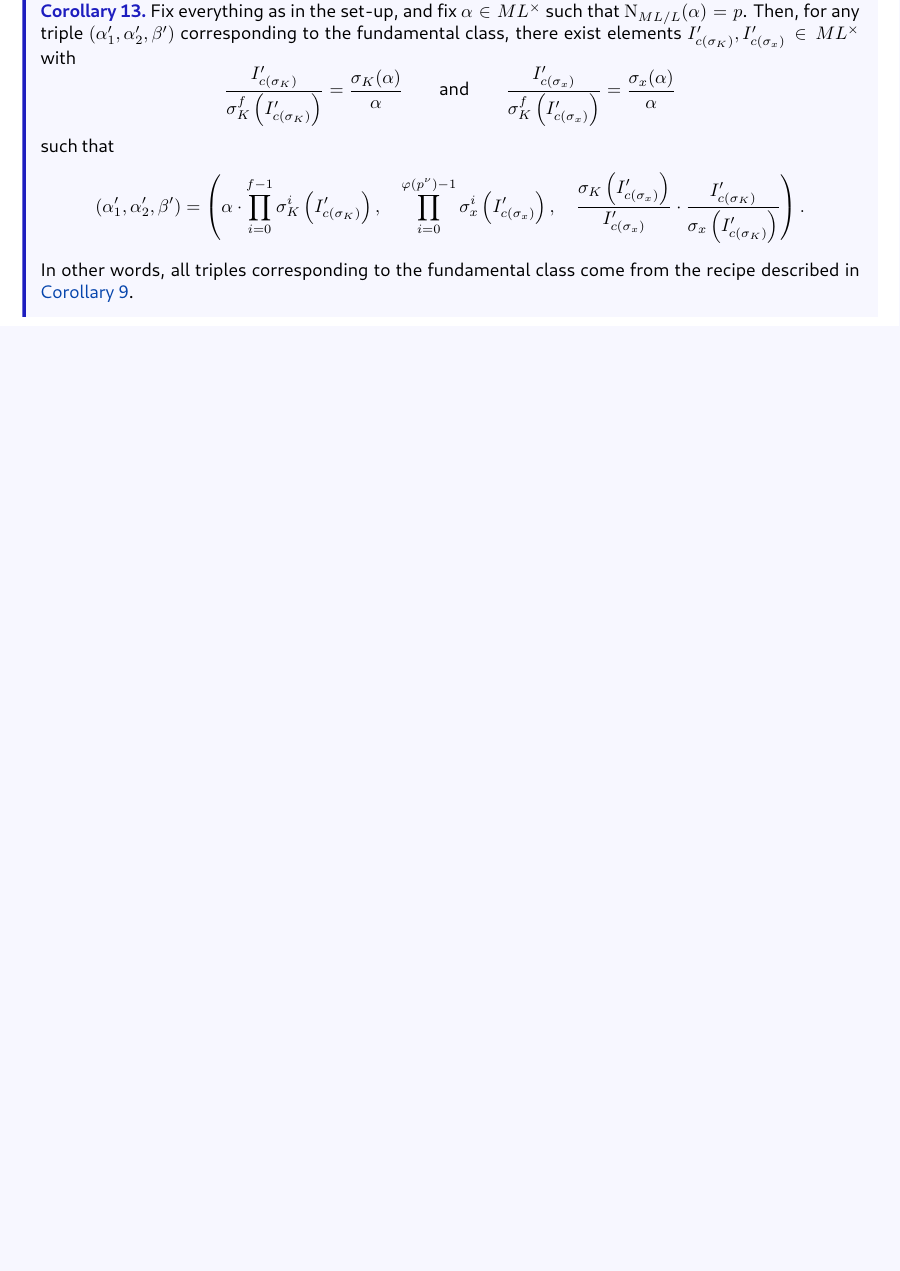
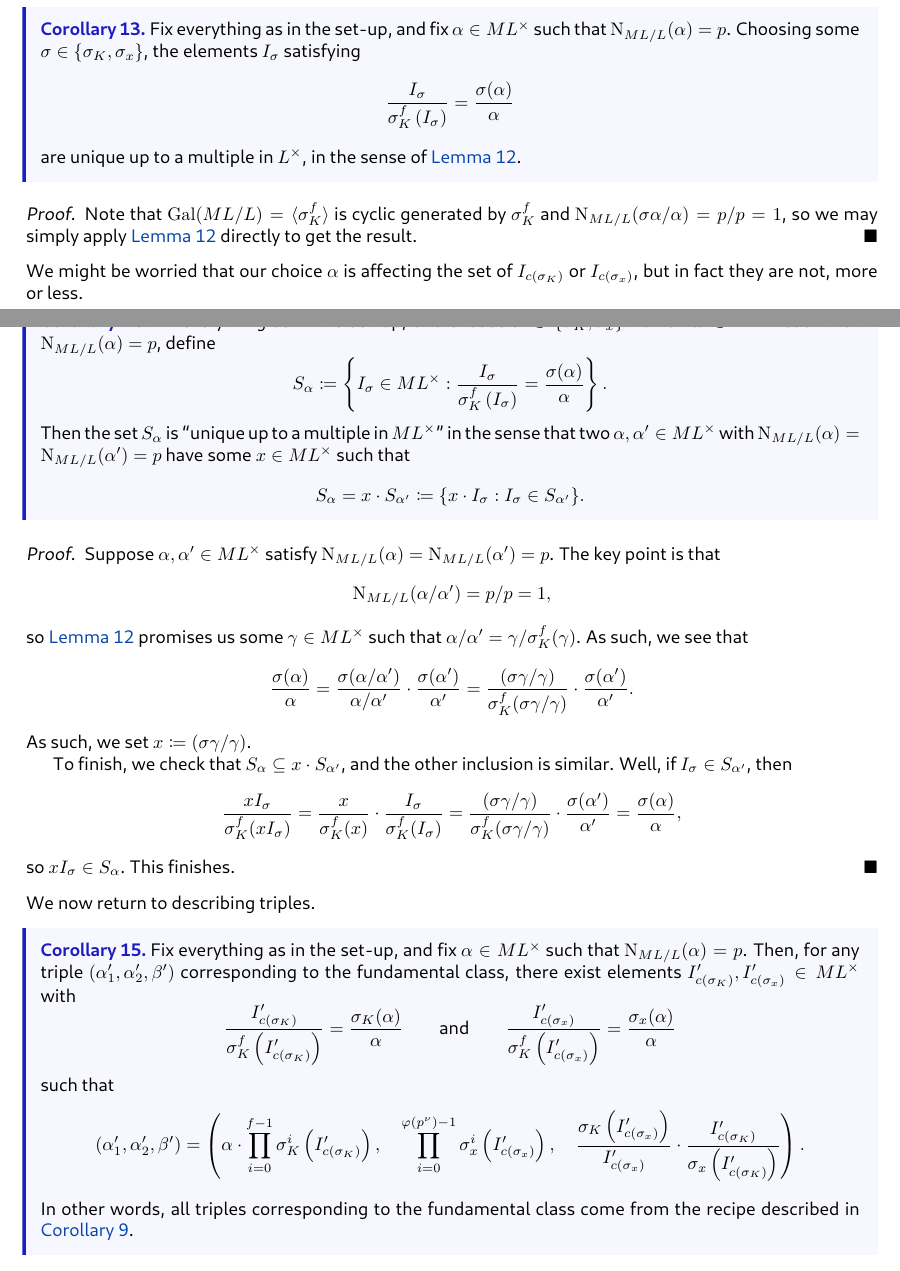
Before and after one commit to dFoiler/handouts, a LaTeX paper (localfund.tex): part of page 18 of 19 before the commit and two parts of pages 17 and 18 of 20 after it, the two joined at a grey line, cut at the place of the change, the shorter picture padded with empty space. The pictures show the PDF file localfund.pdf that the author committed with the source.

Commit message:
local fund independence of Is and of alpha

```diff
--- a/localfund.tex
+++ b/localfund.tex
@@ -627,7 +627,7 @@ Next we show the relations.
 \subsection{Consequences}
 With some checks out of the way, here are some actual consequences. To begin, we state Hilbert's Theorem 90.
 \begin{lemma} \label{lem:hilbert90}
-	Suppose that $L/K$ is a (finite) cyclic extension of fields such that $\Gamma\coloneqq\op{Gal}(L/K)$ is generated by $\sigma\in\Gamma$. Given some $\alpha\in L^\times$ such that $\op N(\alpha)=1$, there exists $\beta_0\in L^\times$ such that $\alpha=\beta_0/\sigma\beta_0$. In fact, this $\beta_0$ is unique ``up to a multiple in $K^\times$'' in that
+	Suppose that $L/K$ is a (finite) cyclic extension of fields such that $\Gamma\coloneqq\op{Gal}(L/K)$ is generated by $\sigma\in\Gamma$. Given some $\alpha\in L^\times$ such that $\op N(\alpha)=1$, there exists $\beta_0\in L^\times$ such that $\alpha=\beta_0/\sigma\beta_0$. In fact, this $\beta_0$ is unique ``up to a multiple in $K^\times$'' in the sense that
 	\[\left\{\beta\in L^\times:\alpha=\beta/\sigma\beta\right\}=\left\{x\beta_0:x\in K^\times\right\}.\]
 \end{lemma}
 \begin{proof}
@@ -637,7 +637,43 @@ With some checks out of the way, here are some actual consequences. To begin, we
 	\[\sigma(\beta/\beta_0)=(\sigma\beta)/(\sigma\beta_0)=\beta/\beta_0,\]
 	so $\beta/\beta_0\in K^\times$ and $\beta=(\beta/\beta_0)\cdot\beta_0$.
 \end{proof}
-And here are two quick consequences of this.
+And here are some quick consequences of this.
+\begin{cor}
+	Fix everything as in the set-up, and fix $\alpha\in ML^\times$ such that $\op N_{ML/L}(\alpha)=p$. Choosing some $\sigma\in\{\sigma_K,\sigma_x\}$, the elements $I_{\sigma}$ satisfying
+	\[\frac{I_{\sigma}}{\sigma_K^f\left(I_{\sigma}\right)}=\frac{\sigma(\alpha)}{\alpha}\]
+	are unique up to a multiple in $L^\times$, in the sense of \autoref{lem:hilbert90}.
+\end{cor}
+\begin{proof}
+	Note that $\op{Gal}(ML/L)=\langle\sigma_K^f\rangle$ is cyclic generated by $\sigma_K^f$ and $\op N_{ML/L}(\sigma\alpha/\alpha)=p/p=1$, so we may simply apply \autoref{lem:hilbert90} directly to get the result.
+\end{proof}
+We might be worried that our choice $\alpha$ is affecting the set of $I_{c(\sigma_K)}$ or $I_{c(\sigma_x)}$, but in fact they are not, more or less.
+\begin{cor}
+	Fix everything as in the set-up, and choose $\sigma\in\{\sigma_K,\sigma_x\}$. Given $\alpha\in ML^\times$ such that $\op N_{ML/L}(\alpha)=p$, define
+	\[S_\alpha\coloneqq\left\{I_\sigma\in ML^\times:\frac{I_{\sigma}}{\sigma_K^f\left(I_{\sigma}\right)}=\frac{\sigma(\alpha)}{\alpha}\right\}.\]
+	Then the set $S_\alpha$ is ``unique up to a multiple in $ML^\times$'' in the sense that two $\alpha,\alpha'\in ML^\times$ with $\op N_{ML/L}(\alpha)=\op N_{ML/L}(\alpha')=p$ have some $x\in ML^\times$ such that
+	\[S_{\alpha}=x\cdot S_{\alpha'}\coloneqq\{x\cdot I_\sigma:I_\sigma\in S_{\alpha'}\}.\]
+\end{cor}
+\begin{proof}
+	Suppose $\alpha,\alpha'\in ML^\times$ satisfy $\op N_{ML/L}(\alpha)=\op N_{ML/L}(\alpha')=p$. The key point is that
+	\[\op N_{ML/L}(\alpha/\alpha')=p/p=1,\]
+	so \autoref{lem:hilbert90} promises us some $\gamma\in ML^\times$ such that $\alpha/\alpha'=\gamma/\sigma_K^f(\gamma)$. As such, we see that
+	\[\frac{\sigma(\alpha)}{\alpha}=\frac{\sigma(\alpha/\alpha')}{\alpha/\alpha'}\cdot\frac{\sigma(\alpha')}{\alpha'}=\frac{(\sigma\gamma/\gamma)}{\sigma_K^f(\sigma\gamma/\gamma)}\cdot\frac{\sigma(\alpha')}{\alpha'}.\]
+	As such, we set $x\coloneqq(\sigma\gamma/\gamma)$.
+
+	To finish, we check that $S_\alpha\subseteq x\cdot S_{\alpha'}$, and the other inclusion is similar. Well, if $I_\sigma\in S_{\alpha'}$, then
+	\[\frac{xI_\sigma}{\sigma_K^f(xI_\sigma)}=\frac x{\sigma_K^f(x)}\cdot\frac{I_\sigma}{\sigma_K^f(I_\sigma)}=\frac{(\sigma\gamma/\gamma)}{\sigma_K^f(\sigma\gamma/\gamma)}\cdot\frac{\sigma(\alpha')}{\alpha'}=\frac{\sigma(\alpha)}\alpha,\]
+	so $xI_\sigma\in S_\alpha$. This finishes.
+	% \begin{itemize}
+	% 	\item We check $x\cdot S_{\alpha'}\subseteq S_\alpha$. Well, if $I_\sigma\in S_{\alpha'}$, then
+	% 	\[\frac{xI_\sigma}{\sigma_K^f(xI_\sigma)}=\frac x{\sigma_K^f(x)}\cdot\frac{I_\sigma}{\sigma_K^f(I_\sigma)}=\frac{(\sigma\gamma/\gamma)}{\sigma_K^f(\sigma\gamma/\gamma)}\cdot\frac{\sigma(\alpha')}{\alpha'}=\frac{\sigma(\alpha)}\alpha,\]
+	% 	so $xI_\sigma\in S_\alpha$.
+	% 	\item We check $S_\alpha\subseteq x\cdot S_{\alpha'}$. Again, if $I_\sigma\in S_\alpha$, then
+	% 	\[\frac{x^{-1}I_\sigma}{\sigma_K^f(x^{-1}I_\sigma)}=\frac {x^{-1}}{\sigma_K^f(x^{-1})}\cdot\frac{I_\sigma}{\sigma_K^f(I_\sigma)}=\left(\frac{(\sigma\gamma/\gamma)}{\sigma_K^f(\sigma\gamma/\gamma)}\right)^{-1}\cdot\frac{\sigma(\alpha)}{\alpha}=\frac{\sigma(\alpha')}{\alpha'},\]
+	% 	so $I_\sigma=x\cdot x^{-1}I_\sigma\in x\cdot S_{\alpha'}$.
+	% \end{itemize}
+	% The above two inclusions complete the proof.
+\end{proof}
+We now return to describing triples.
 \begin{cor} \label{cor:fullclass}
 	Fix everything as in the set-up, and fix $\alpha\in ML^\times$ such that $\op N_{ML/L}(\alpha)=p$. Then, for any triple $(\alpha_1',\alpha_2',\beta')$ corresponding to the fundamental class, there exist elements $I_{c(\sigma_K)}',I_{c(\sigma_x)}'\in ML^\times$ with
 	\[\frac{I_{c(\sigma_K)}'}{\sigma_K^f\left(I_{c(\sigma_K)}'\right)}=\frac{\sigma_K(\alpha)}{\alpha}\qquad\text{and}\qquad\frac{I_{c(\sigma_x)}'}{\sigma_K^f\left(I_{c(\sigma_x)}'\right)}=\frac{\sigma_x(\alpha)}{\alpha}\]
```
Also changed, not shown: localfund.pdf.
